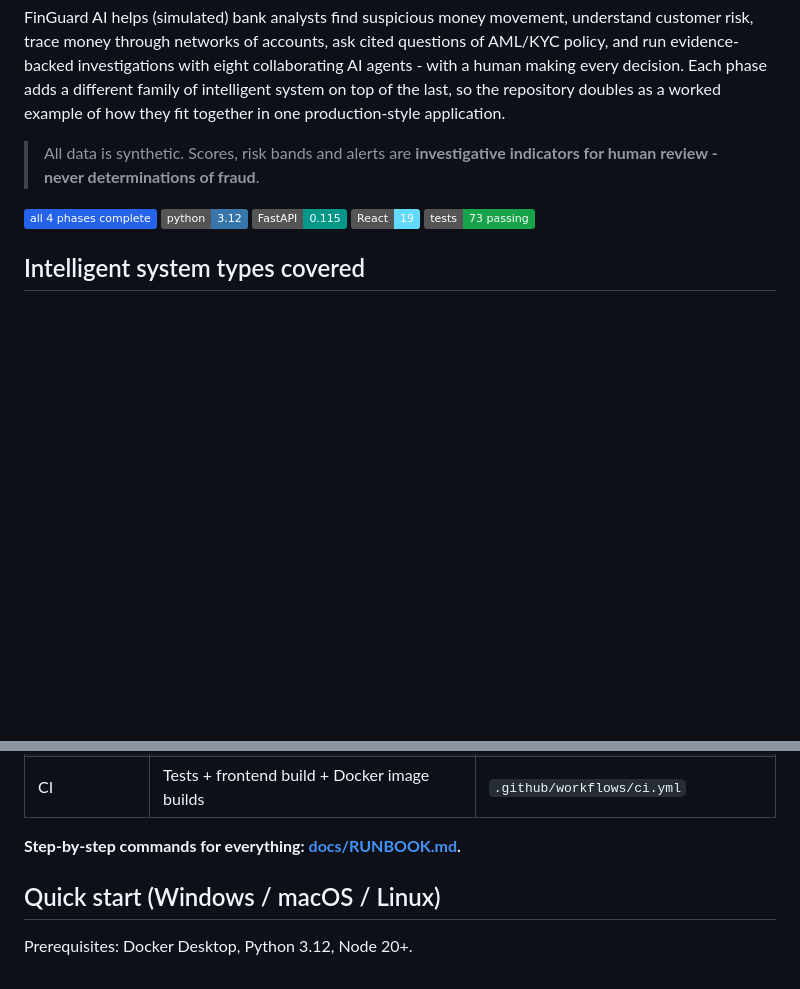
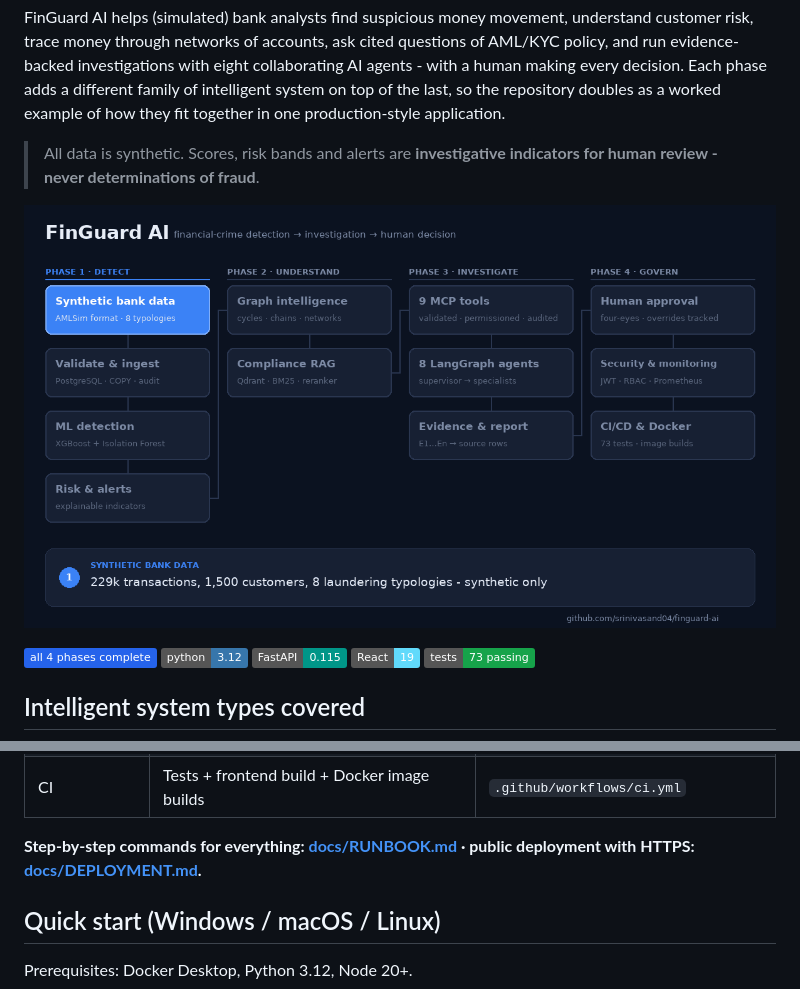
Before and after one commit to srinivasand04/finguard-ai, a Markdown page: README.md, 2 parts joined by grey strips. Drawn GitHub-style; pictures changed too: docs/assets/finguard_pipeline.gif (added); badges without logos; blank space fills up the shorter version.

```diff
--- a/README.md
+++ b/README.md
@@ -5,6 +5,8 @@
 FinGuard AI helps (simulated) bank analysts find suspicious money movement, understand customer risk, trace money through networks of accounts, ask cited questions of AML/KYC policy, and run evidence-backed investigations with eight collaborating AI agents - with a human making every decision. Each phase adds a different family of intelligent system on top of the last, so the repository doubles as a worked example of how they fit together in one production-style application.
 
 > All data is synthetic. Scores, risk bands and alerts are **investigative indicators for human review - never determinations of fraud**.
+
+![FinGuard AI pipeline - detect, understand, investigate, govern](docs/assets/finguard_pipeline.gif)
 
 ![Phase](https://img.shields.io/badge/all%204%20phases%20complete-2563eb) ![Python](https://img.shields.io/badge/python-3.12-3776ab) ![FastAPI](https://img.shields.io/badge/FastAPI-0.115-009688) ![React](https://img.shields.io/badge/React-19-61dafb) ![Tests](https://img.shields.io/badge/tests-73%20passing-16a34a)
 
@@ -158,7 +160,7 @@ Full write-up: [docs/phase3_4_report.md](docs/phase3_4_report.md) · security mo
 | Frontend | Login, investigations + workspace, audit & governance, users & roles, role-filtered menu | `frontend/src/pages/` |
 | CI | Tests + frontend build + Docker image builds | `.github/workflows/ci.yml` |
 
-**Step-by-step commands for everything: [docs/RUNBOOK.md](docs/RUNBOOK.md).**
+**Step-by-step commands for everything: [docs/RUNBOOK.md](docs/RUNBOOK.md) · public deployment with HTTPS: [docs/DEPLOYMENT.md](docs/DEPLOYMENT.md).**
 
 ## Quick start (Windows / macOS / Linux)
 
```
Also changed, not shown: docs/DEPLOYMENT.md (added, +109 -0 lines), docs/RUNBOOK.md (+3 -1 lines), docs/assets/finguard_pipeline.png (added), 2 other files.
